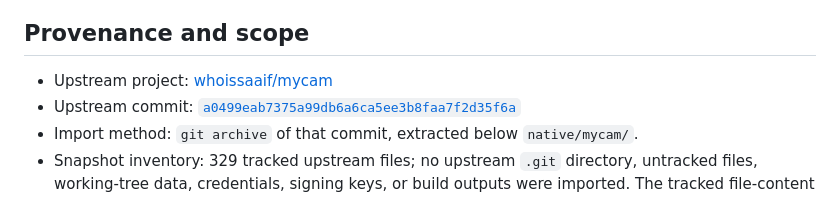
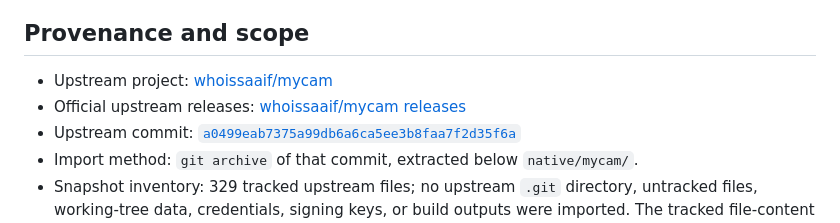
Before and after one commit to andrewaltair/PHONE_CAMERA, a Markdown page: docs/MYCAM_NATIVE.md, the part around the change. Rendered like a GitHub page.

```diff
--- a/docs/MYCAM_NATIVE.md
+++ b/docs/MYCAM_NATIVE.md
@@ -9,6 +9,7 @@ claim that this repository can build or run MyCam as integrated product code.
 ## Provenance and scope
 
 - Upstream project: [whoissaaif/mycam](https://github.com/whoissaaif/mycam)
+- Official upstream releases: [whoissaaif/mycam releases](https://github.com/whoissaaif/mycam/releases)
 - Upstream commit: [`a0499eab7375a99db6a6ca5ee3b8faa7f2d35f6a`](https://github.com/whoissaaif/mycam/commit/a0499eab7375a99db6a6ca5ee3b8faa7f2d35f6a)
 - Import method: `git archive` of that commit, extracted below `native/mycam/`.
 - Snapshot inventory: 329 tracked upstream files; no upstream `.git` directory,
```
Also changed, not shown: README.md (+2 -2 lines).
